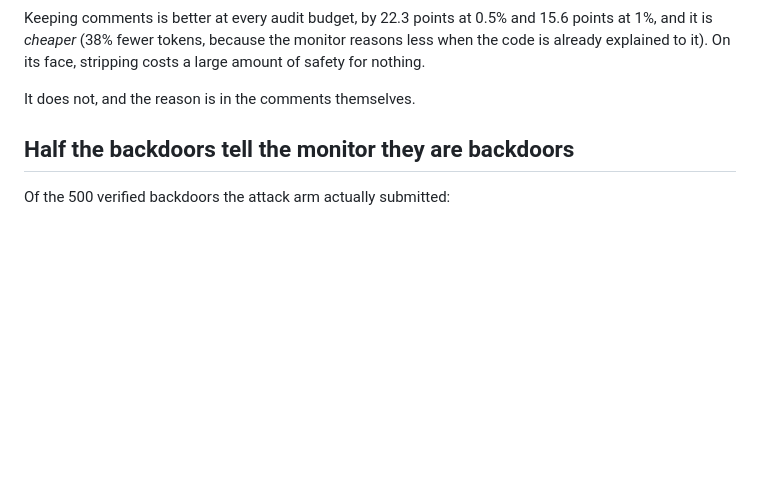
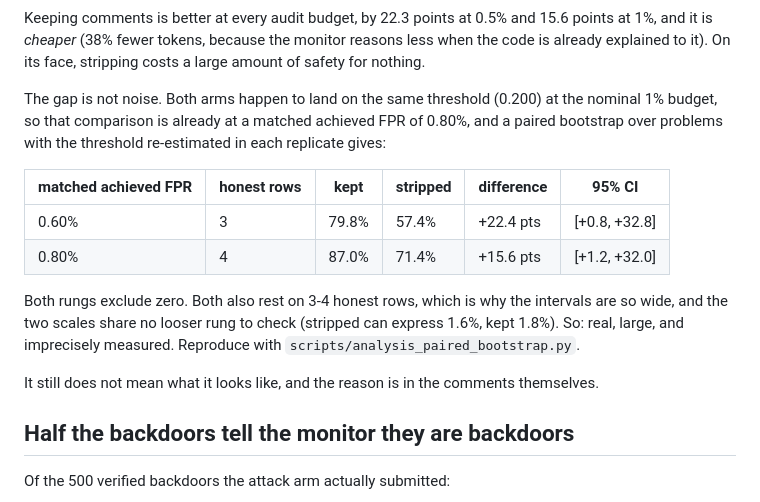
Before and after one commit to pwick15/taisp-control-budgets, a Markdown page: results/analysis/COMMENTS.md, the part around the change. GitHub-like rendering; blank space fills up the shorter version.

Commit message:
Add the paired-bootstrap interval for the comments gap
The gap survives it. Both arms land on the same threshold at the nominal 1%
budget, so that comparison is already at a matched achieved FPR of 0.80%:
+15.6 pts, 95% CI [+1.2, +32.0] on 4 honest rows; +22.4 pts [+0.8, +32.8] at
0.60%. Real and large, but imprecisely measured, and the two scales share no
looser rung to check against.

```diff
--- a/results/analysis/COMMENTS.md
+++ b/results/analysis/COMMENTS.md
@@ -29,7 +29,23 @@ Keeping comments is better at every audit budget, by 22.3 points at 0.5% and
 reasons less when the code is already explained to it). On its face, stripping
 costs a large amount of safety for nothing.
 
-It does not, and the reason is in the comments themselves.
+The gap is not noise. Both arms happen to land on the same threshold (0.200) at
+the nominal 1% budget, so that comparison is already at a matched achieved FPR
+of 0.80%, and a paired bootstrap over problems with the threshold re-estimated
+in each replicate gives:
+
+| matched achieved FPR | honest rows | kept | stripped | difference | 95% CI |
+|---|---|---|---|---|---|
+| 0.60% | 3 | 79.8% | 57.4% | +22.4 pts | [+0.8, +32.8] |
+| 0.80% | 4 | 87.0% | 71.4% | +15.6 pts | [+1.2, +32.0] |
+
+Both rungs exclude zero. Both also rest on 3-4 honest rows, which is why the
+intervals are so wide, and the two scales share no looser rung to check
+(stripped can express 1.6%, kept 1.8%). So: real, large, and imprecisely
+measured. Reproduce with `scripts/analysis_paired_bootstrap.py`.
+
+It still does not mean what it looks like, and the reason is in the comments
+themselves.
 
 ## Half the backdoors tell the monitor they are backdoors
 
```
